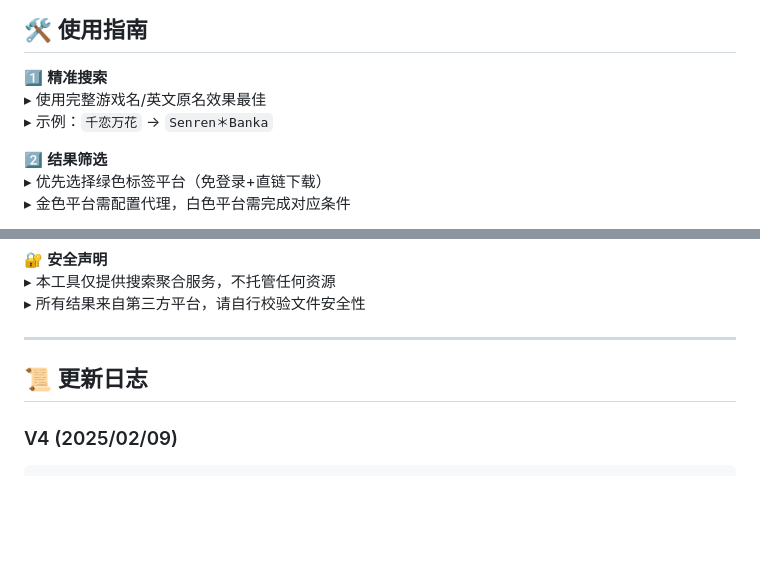
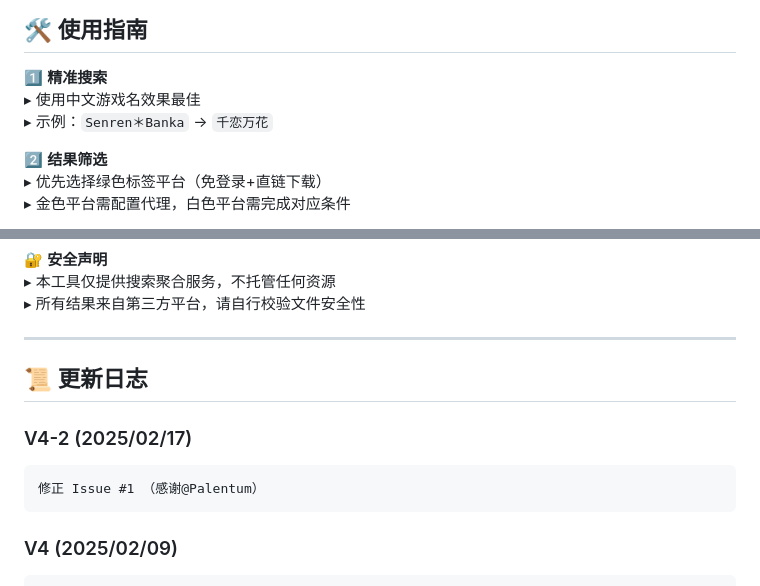
Before and after one commit to Moe-Sakura/SearchGal, a Markdown page: README.md, 2 parts joined by grey strips. GitHub-like rendering; blank space fills up the shorter version.

````diff
--- a/README.md
+++ b/README.md
@@ -53,8 +53,8 @@
 
 ## 🛠️ 使用指南
 1️⃣ **精准搜索**
-▸ 使用完整游戏名/英文原名效果最佳
-▸ 示例：`千恋万花` → `Senren＊Banka`
+▸ 使用中文游戏名效果最佳
+▸ 示例：`Senren＊Banka` → `千恋万花`
 
 2️⃣ **结果筛选**
 ▸ 优先选择<span style="color:#4CAF50">绿色标签</span>平台（免登录+直链下载）
@@ -83,6 +83,10 @@
 ---
 
 ## 📜 更新日志
+### V4-2 (2025/02/17)
+```
+修正 Issue #1 （感谢@Palentum）
+```
 ### V4 (2025/02/09)
 ```
 + WEB新增流式搜索 (beta测试中，可能占用过多浏览器性能)
````
